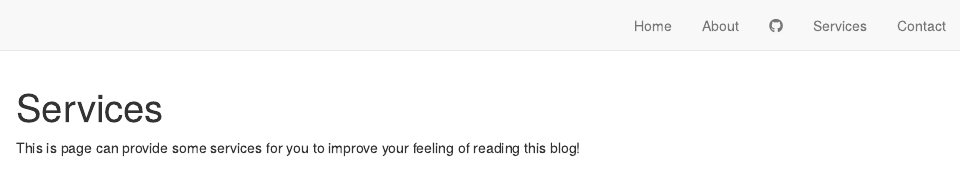
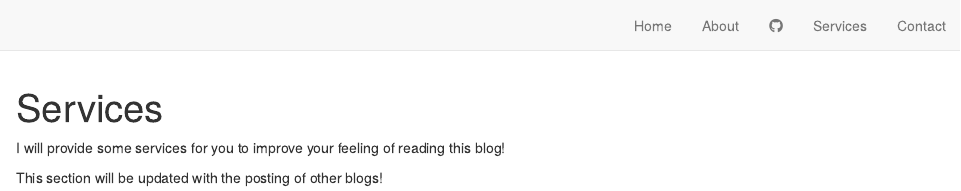
Before and after one commit to etc5523-2020/Yiwen-blog, an R Markdown document (services.Rmd): the page in a window 1100 px wide, from its top. Rendered offline with R 4.5, knitr and Pandoc, with nearby package versions; drawn as R Markdown's standard HTML page in place of the format the file asks for.

Commit message:
update service page

````diff
--- a/services.Rmd
+++ b/services.Rmd
@@ -10,4 +10,6 @@ description: |
 knitr::opts_chunk$set(echo = TRUE)
 ```
 
-This is page can provide some services for you to improve your feeling of reading this blog!
+I will provide some services for you to improve your feeling of reading this blog!
+
+This section will be updated with the posting of other blogs!
````
